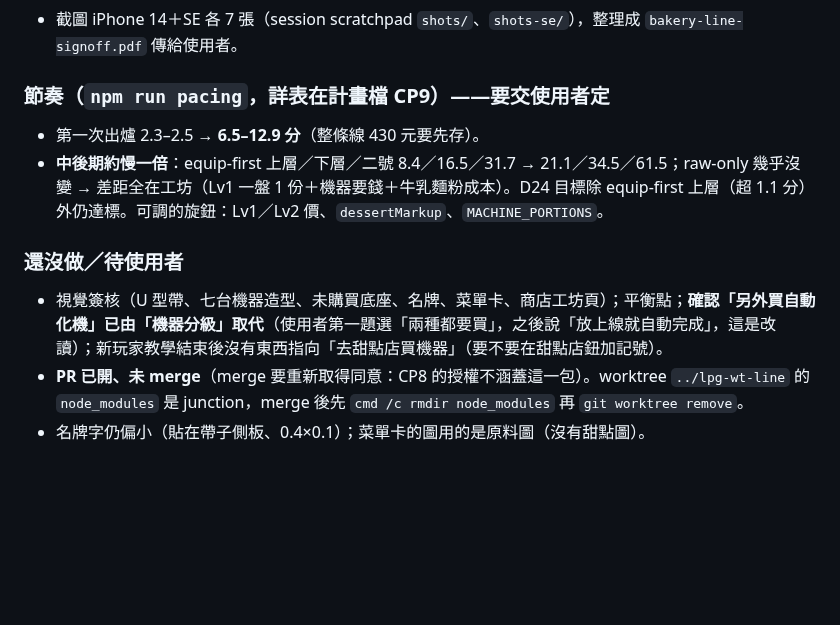
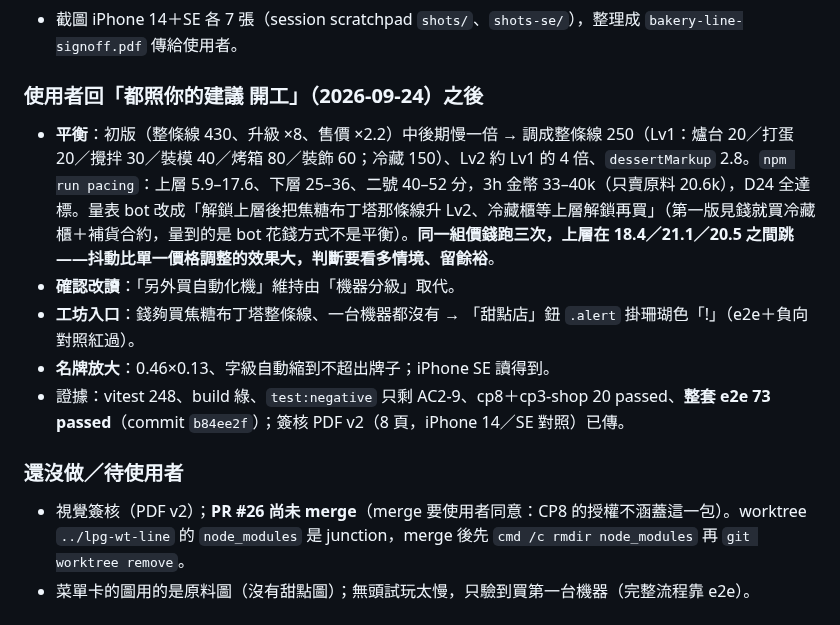
Before and after one commit to nyannyn/little-pudding-game, a Markdown page: docs/STATE.md, the part around the change. Drawn GitHub-style; blank space fills up the shorter version.

Commit message:
續跑檔：平衡調整、甜點店記號、名牌放大的驗證證據

```diff
--- a/docs/STATE.md
+++ b/docs/STATE.md
@@ -55,14 +55,16 @@
 - **踩坑**：e2e 第一版鮮奶酪杯做出 0 份——`?pause=1` 下模擬是確定性的，seed 8 那串操作剛好擲到 3% 失敗，每次都一樣；換 seed 11 並在測試註明，失敗路徑在單元 AC9-5 驗。Python 在 Windows 寫檔預設 CRLF，改完一輪整批轉回 LF（之後一律 `newline='\n'`）。
 - 截圖 iPhone 14＋SE 各 7 張（session scratchpad `shots/`、`shots-se/`），整理成 `bakery-line-signoff.pdf` 傳給使用者。
 
-### 節奏（`npm run pacing`，詳表在計畫檔 CP9）——**要交使用者定**
-- 第一次出爐 2.3–2.5 → **6.5–12.9 分**（整條線 430 元要先存）。
-- **中後期約慢一倍**：equip-first 上層／下層／二號 8.4／16.5／31.7 → 21.1／34.5／61.5；raw-only 幾乎沒變 → 差距全在工坊（Lv1 一盤 1 份＋機器要錢＋牛乳麵粉成本）。D24 目標除 equip-first 上層（超 1.1 分）外仍達標。可調的旋鈕：Lv1／Lv2 價、`dessertMarkup`、`MACHINE_PORTIONS`。
+### 使用者回「都照你的建議 開工」（2026-09-24）之後
+- **平衡**：初版（整條線 430、升級 ×8、售價 ×2.2）中後期慢一倍 → 調成整條線 250（Lv1：爐台 20／打蛋 20／攪拌 30／裝模 40／烤箱 80／裝飾 60；冷藏 150）、Lv2 約 Lv1 的 4 倍、`dessertMarkup` 2.8。`npm run pacing`：上層 5.9–17.6、下層 25–36、二號 40–52 分，3h 金幣 33–40k（只賣原料 20.6k），D24 全達標。量表 bot 改成「解鎖上層後把焦糖布丁塔那條線升 Lv2、冷藏櫃等上層解鎖再買」（第一版見錢就買冷藏櫃＋補貨合約，量到的是 bot 花錢方式不是平衡）。**同一組價錢跑三次，上層在 18.4／21.1／20.5 之間跳——抖動比單一價格調整的效果大，判斷要看多情境、留餘裕**。
+- **確認改讀**：「另外買自動化機」維持由「機器分級」取代。
+- **工坊入口**：錢夠買焦糖布丁塔整條線、一台機器都沒有 → 「甜點店」鈕 `.alert` 掛珊瑚色「!」（e2e＋負向對照紅過）。
+- **名牌放大**：0.46×0.13、字級自動縮到不超出牌子；iPhone SE 讀得到。
+- 證據：vitest 248、build 綠、`test:negative` 只剩 AC2-9、cp8＋cp3-shop 20 passed、**整套 e2e 73 passed**（commit `b84ee2f`）；簽核 PDF v2（8 頁，iPhone 14／SE 對照）已傳。
 
 ### 還沒做／待使用者
-- 視覺簽核（U 型帶、七台機器造型、未購買底座、名牌、菜單卡、商店工坊頁）；平衡點；**確認「另外買自動化機」已由「機器分級」取代**（使用者第一題選「兩種都要買」，之後說「放上線就自動完成」，這是改讀）；新玩家教學結束後沒有東西指向「去甜點店買機器」（要不要在甜點店鈕加記號）。
-- **PR 已開、未 merge**（merge 要重新取得同意：CP8 的授權不涵蓋這一包）。worktree `../lpg-wt-line` 的 `node_modules` 是 junction，merge 後先 `cmd /c rmdir node_modules` 再 `git worktree remove`。
-- 名牌字仍偏小（貼在帶子側板、0.4×0.1）；菜單卡的圖用的是原料圖（沒有甜點圖）。
+- 視覺簽核（PDF v2）；**PR #26 尚未 merge**（merge 要使用者同意：CP8 的授權不涵蓋這一包）。worktree `../lpg-wt-line` 的 `node_modules` 是 junction，merge 後先 `cmd /c rmdir node_modules` 再 `git worktree remove`。
+- 菜單卡的圖用的是原料圖（沒有甜點圖）；無頭試玩太慢，只驗到買第一台機器（完整流程靠 e2e）。
 
 ## 成就改版 D55（2026-09-24，使用者：「成就系統請分類 而且參照其他遊戲的成就系統做得更美觀 成就設定的有趣一點」，分支 `feat/achievements-v2`，worktree `../lpg-wt-achievements`）
 
```
